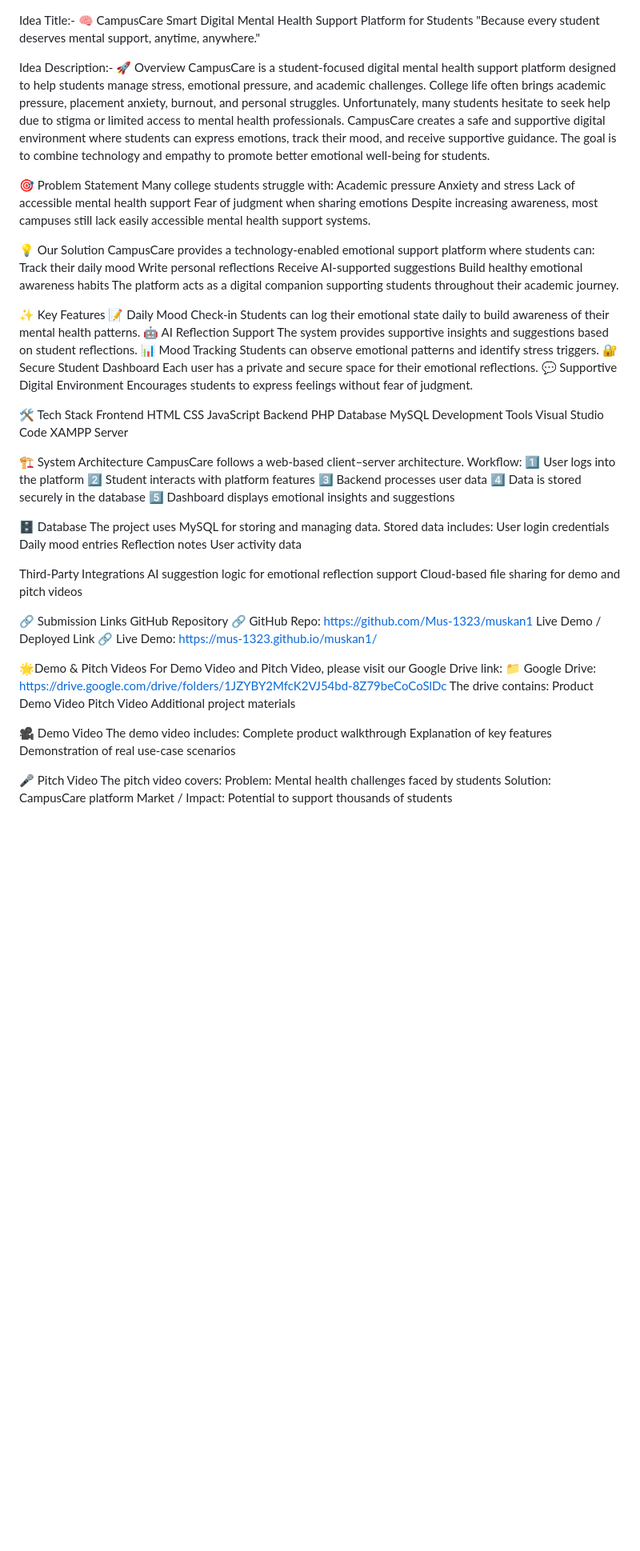
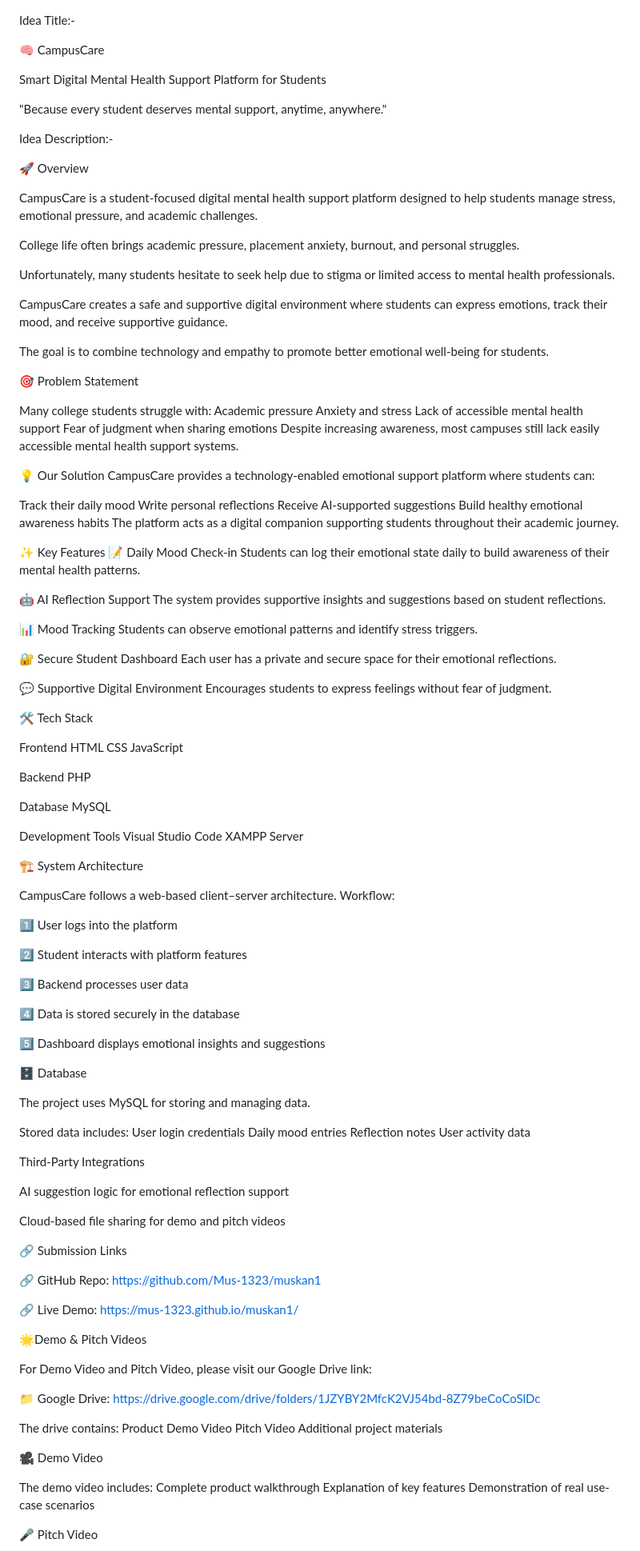
Before and after one commit to Mus-1323/muskan1, a Markdown page: README.md, the part around one of its changes. Shown at 80% size. Rendered like a GitHub page; blank space fills up the shorter version.

```diff
--- a/README.md
+++ b/README.md
@@ -1,16 +1,27 @@
 Idea Title:-
+
 🧠 CampusCare
+
 Smart Digital Mental Health Support Platform for Students
+
 "Because every student deserves mental support, anytime, anywhere."
 
 Idea Description:-
+
 🚀 Overview
+
 CampusCare is a student-focused digital mental health support platform designed to help students manage stress, emotional pressure, and academic challenges.
-College life often brings academic pressure, placement anxiety, burnout, and personal struggles. Unfortunately, many students hesitate to seek help due to stigma or limited access to mental health professionals.
+
+College life often brings academic pressure, placement anxiety, burnout, and personal struggles.
+
+Unfortunately, many students hesitate to seek help due to stigma or limited access to mental health professionals.
+
 CampusCare creates a safe and supportive digital environment where students can express emotions, track their mood, and receive supportive guidance.
+
 The goal is to combine technology and empathy to promote better emotional well-being for students.
 
 🎯 Problem Statement
+
 Many college students struggle with:
 Academic pressure
 Anxiety and stress
@@ -20,6 +31,7 @@ Despite increasing awareness, most campuses still lack easily accessible mental
 
 💡 Our Solution
 CampusCare provides a technology-enabled emotional support platform where students can:
+
 Track their daily mood
 Write personal reflections
 Receive AI-supported suggestions
@@ -29,39 +41,55 @@ The platform acts as a digital companion supporting students throughout their ac
 ✨ Key Features
 📝 Daily Mood Check-in
 Students can log their emotional state daily to build awareness of their mental health patterns.
+
 🤖 AI Reflection Support
 The system provides supportive insights and suggestions based on student reflections.
+
 📊 Mood Tracking
 Students can observe emotional patterns and identify stress triggers.
+
 🔐 Secure Student Dashboard
 Each user has a private and secure space for their emotional reflections.
+
 💬 Supportive Digital Environment
 Encourages students to express feelings without fear of judgment.
 
 🛠️ Tech Stack
+
 Frontend
 HTML
 CSS
 JavaScript
+
 Backend
 PHP
+
 Database
 MySQL
+
 Development Tools
 Visual Studio Code
 XAMPP Server
 
 🏗️ System Architecture
+
 CampusCare follows a web-based client–server architecture.
 Workflow:
+
 1️⃣ User logs into the platform
+
 2️⃣ Student interacts with platform features
+
 3️⃣ Backend processes user data
+
 4️⃣ Data is stored securely in the database
+
 5️⃣ Dashboard displays emotional insights and suggestions
 
 🗄️ Database
+
 The project uses MySQL for storing and managing data.
+
 Stored data includes:
 User login credentials
 Daily mood entries
@@ -69,27 +97,33 @@ Reflection notes
 User activity data
 
 Third-Party Integrations
+
 AI suggestion logic for emotional reflection support
+
 Cloud-based file sharing for demo and pitch videos
 
 🔗 Submission Links
-GitHub Repository
+
 🔗 GitHub Repo:
 https://github.com/Mus-1323/muskan1
-Live Demo / Deployed Link
+
 🔗 Live Demo:
 https://mus-1323.github.io/muskan1/
 
 🌟Demo & Pitch Videos
+
 For Demo Video and Pitch Video, please visit our Google Drive link:
+
 📁 Google Drive:
 https://drive.google.com/drive/folders/1JZYBY2MfcK2VJ54bd-8Z79beCoCoSlDc
+
 The drive contains:
 Product Demo Video
 Pitch Video
 Additional project materials
 
 🎥 Demo Video
+
 The demo video includes:
 Complete product walkthrough
 Explanation of key features
```
Also changed, not shown: other parts of README.md (+4 -0 lines).
